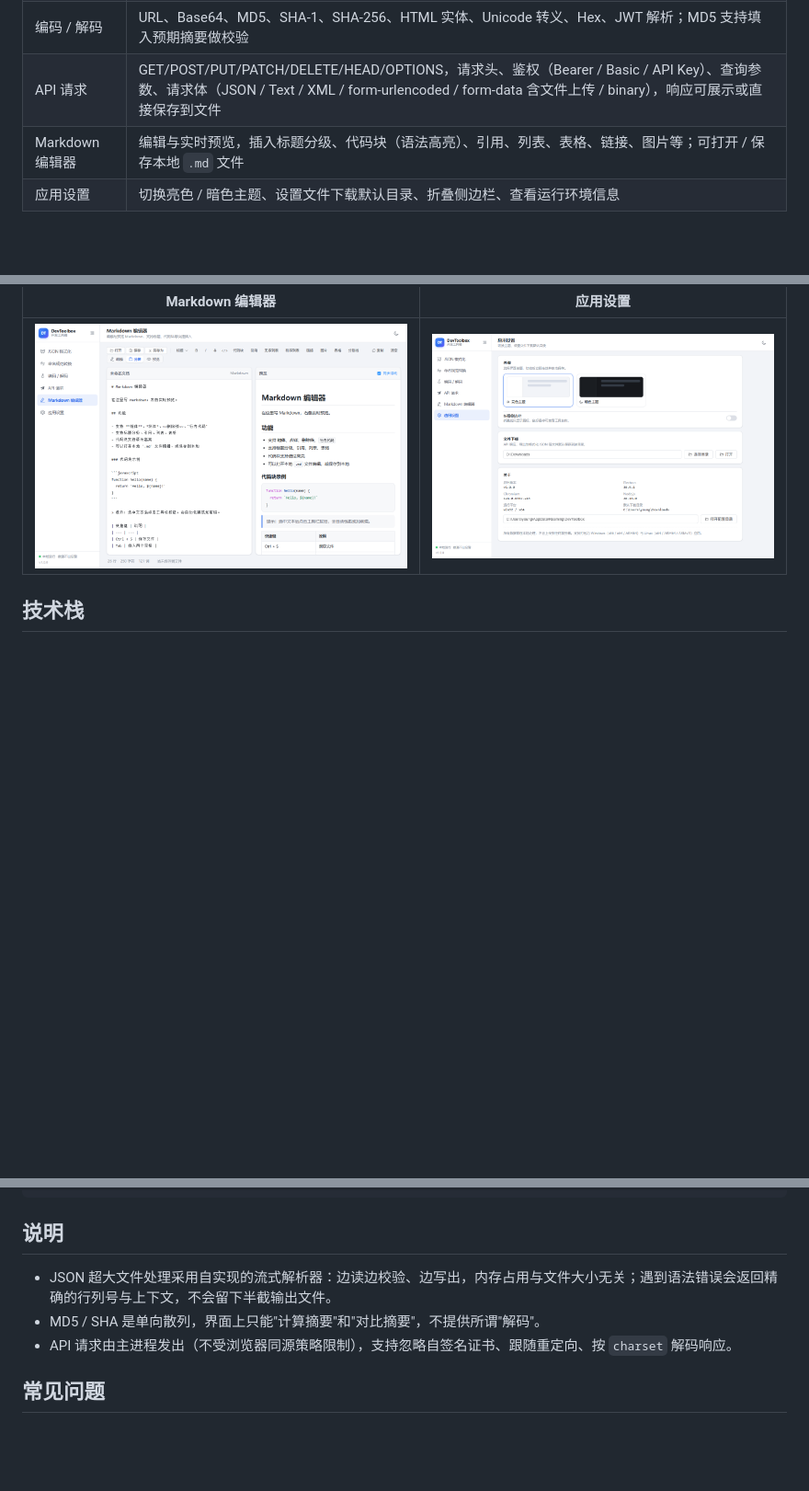
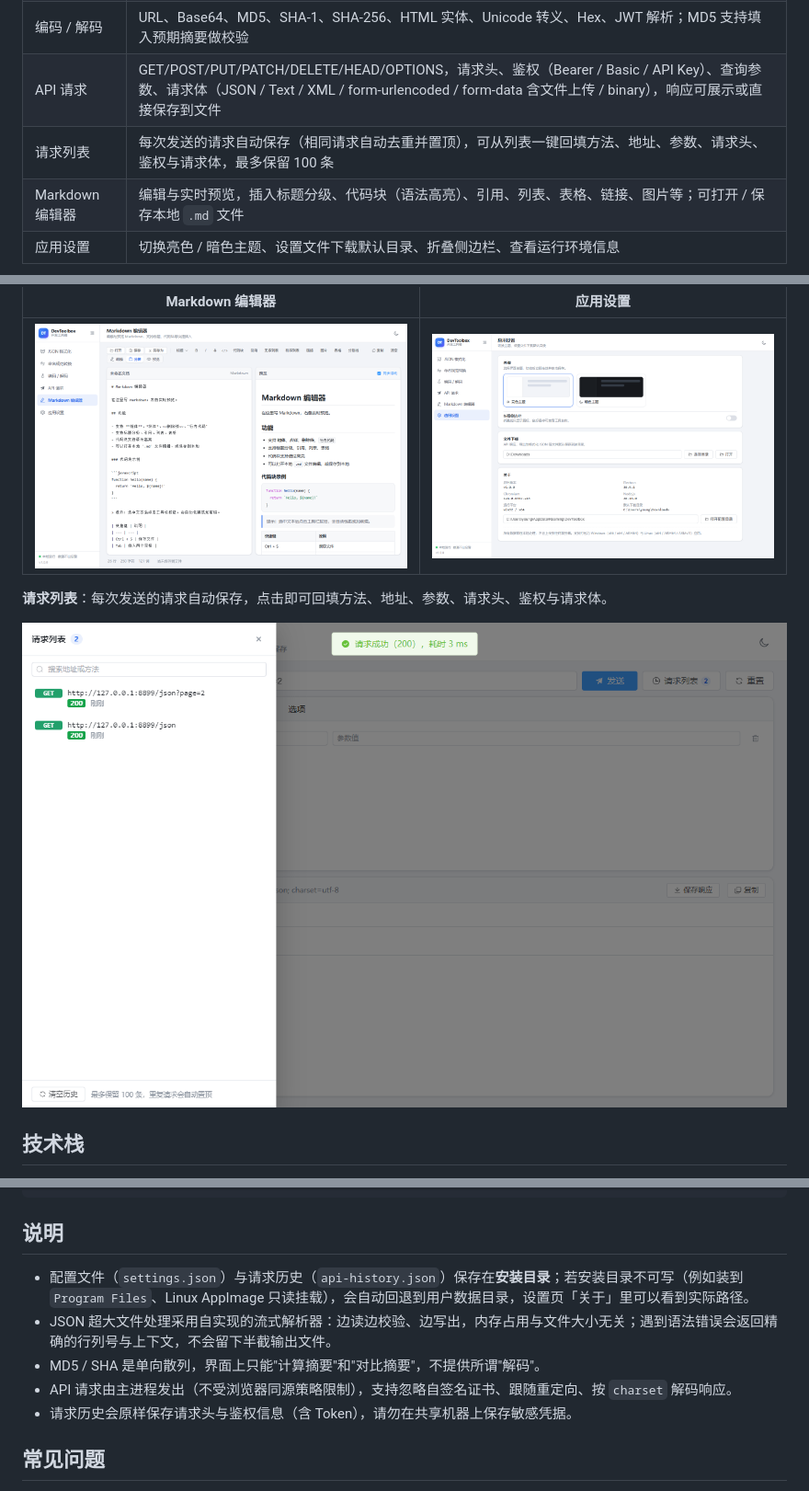
Before and after one commit to yangxiongbro/electron-deaktop-tools, a Markdown page: README.md, 3 parts joined by grey strips. Shown: that part at 92% size. Drawn GitHub-style; pictures changed too: docs/screenshot-request-history.png (added); blank space fills up the shorter version.

```diff
--- a/README.md
+++ b/README.md
@@ -12,6 +12,7 @@
 | 命名规范转换 | 下划线 / 驼峰 / 中划线 / 点号 / 常量 / 空格 / 首字母大写等常见命名风格互转，支持多行批量转换 |
 | 编码 / 解码 | URL、Base64、MD5、SHA-1、SHA-256、HTML 实体、Unicode 转义、Hex、JWT 解析；MD5 支持填入预期摘要做校验 |
 | API 请求 | GET/POST/PUT/PATCH/DELETE/HEAD/OPTIONS，请求头、鉴权（Bearer / Basic / API Key）、查询参数、请求体（JSON / Text / XML / form-urlencoded / form-data 含文件上传 / binary），响应可展示或直接保存到文件 |
+| 请求列表 | 每次发送的请求自动保存（相同请求自动去重并置顶），可从列表一键回填方法、地址、参数、请求头、鉴权与请求体，最多保留 100 条 |
 | Markdown 编辑器 | 编辑与实时预览，插入标题分级、代码块（语法高亮）、引用、列表、表格、链接、图片等；可打开 / 保存本地 `.md` 文件 |
 | 应用设置 | 切换亮色 / 暗色主题、设置文件下载默认目录、折叠侧边栏、查看运行环境信息 |
 
@@ -28,6 +29,10 @@
 | Markdown 编辑器 | 应用设置 |
 | --- | --- |
 | ![Markdown 编辑器](docs/screenshot-markdown.png) | ![应用设置](docs/screenshot-settings.png) |
+
+**请求列表**：每次发送的请求自动保存，点击即可回填方法、地址、参数、请求头、鉴权与请求体。
+
+![请求列表](docs/screenshot-request-history.png)
 
 ## 技术栈
 
@@ -97,9 +102,11 @@ npm run build:unpack
 
 ## 说明
 
+- 配置文件（`settings.json`）与请求历史（`api-history.json`）保存在**安装目录**；若安装目录不可写（例如装到 `Program Files`、Linux AppImage 只读挂载），会自动回退到用户数据目录，设置页「关于」里可以看到实际路径。
 - JSON 超大文件处理采用自实现的流式解析器：边读边校验、边写出，内存占用与文件大小无关；遇到语法错误会返回精确的行列号与上下文，不会留下半截输出文件。
 - MD5 / SHA 是单向散列，界面上只能"计算摘要"和"对比摘要"，不提供所谓"解码"。
 - API 请求由主进程发出（不受浏览器同源策略限制），支持忽略自签名证书、跟随重定向、按 `charset` 解码响应。
+- 请求历史会原样保存请求头与鉴权信息（含 Token），请勿在共享机器上保存敏感凭据。
 
 ## 常见问题
 
```
Also changed, not shown: 需求/version-1.0.1.MD (added, +12 -0 lines), 11 other files.
